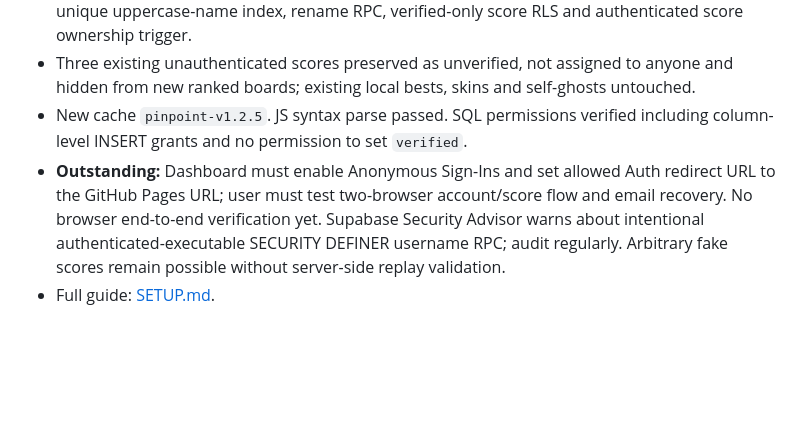
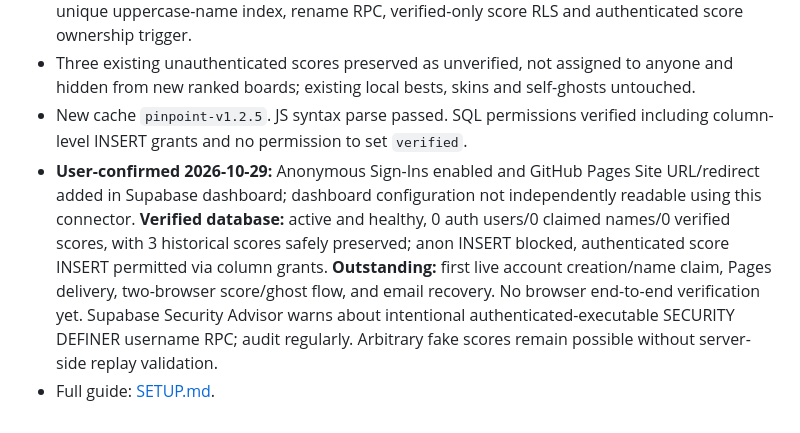
Before and after one commit to itsnotalwin/pinpoint, a Markdown page: PROJECT.md, the part around the change. GitHub-like rendering; blank space fills up the shorter version.

Commit message:
Record user-confirmed Pinpoint auth settings and verified database readiness

```diff
--- a/PROJECT.md
+++ b/PROJECT.md
@@ -33,5 +33,5 @@ Public, unauthenticated submissions are vulnerable to fake scores despite numeri
 - Database migration `pinpoint_authenticated_player_identities` succeeded: `pinpoint_profiles`, unique uppercase-name index, rename RPC, verified-only score RLS and authenticated score ownership trigger.
 - Three existing unauthenticated scores preserved as unverified, not assigned to anyone and hidden from new ranked boards; existing local bests, skins and self-ghosts untouched.
 - New cache `pinpoint-v1.2.5`. JS syntax parse passed. SQL permissions verified including column-level INSERT grants and no permission to set `verified`.
-- **Outstanding:** Dashboard must enable Anonymous Sign-Ins and set allowed Auth redirect URL to the GitHub Pages URL; user must test two-browser account/score flow and email recovery. No browser end-to-end verification yet. Supabase Security Advisor warns about intentional authenticated-executable SECURITY DEFINER username RPC; audit regularly. Arbitrary fake scores remain possible without server-side replay validation.
+- **User-confirmed 2026-10-29:** Anonymous Sign-Ins enabled and GitHub Pages Site URL/redirect added in Supabase dashboard; dashboard configuration not independently readable using this connector. **Verified database:** active and healthy, 0 auth users/0 claimed names/0 verified scores, with 3 historical scores safely preserved; anon INSERT blocked, authenticated score INSERT permitted via column grants. **Outstanding:** first live account creation/name claim, Pages delivery, two-browser score/ghost flow, and email recovery.  No browser end-to-end verification yet. Supabase Security Advisor warns about intentional authenticated-executable SECURITY DEFINER username RPC; audit regularly. Arbitrary fake scores remain possible without server-side replay validation.
 - Full guide: [SETUP.md](./SETUP.md).
```
